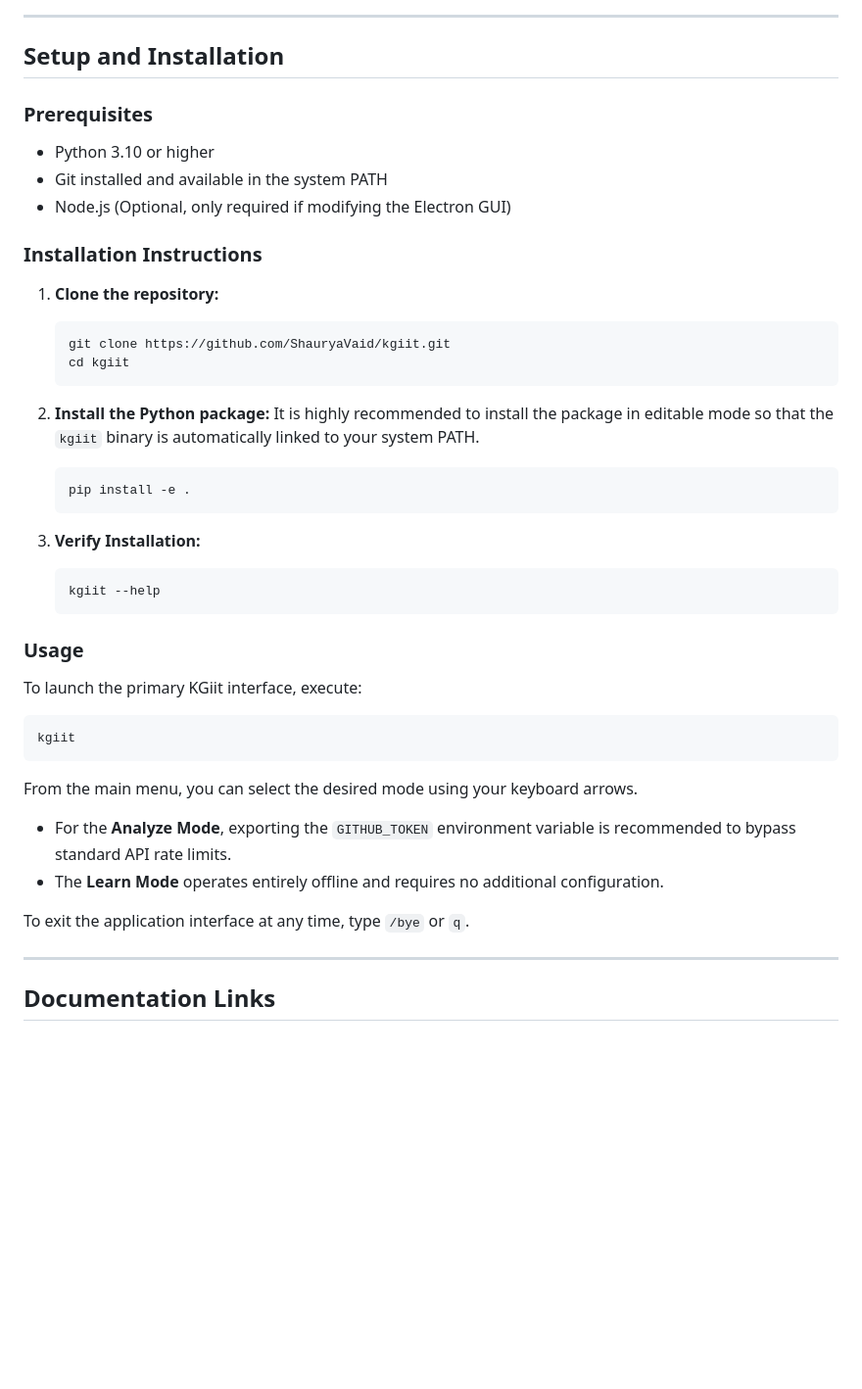
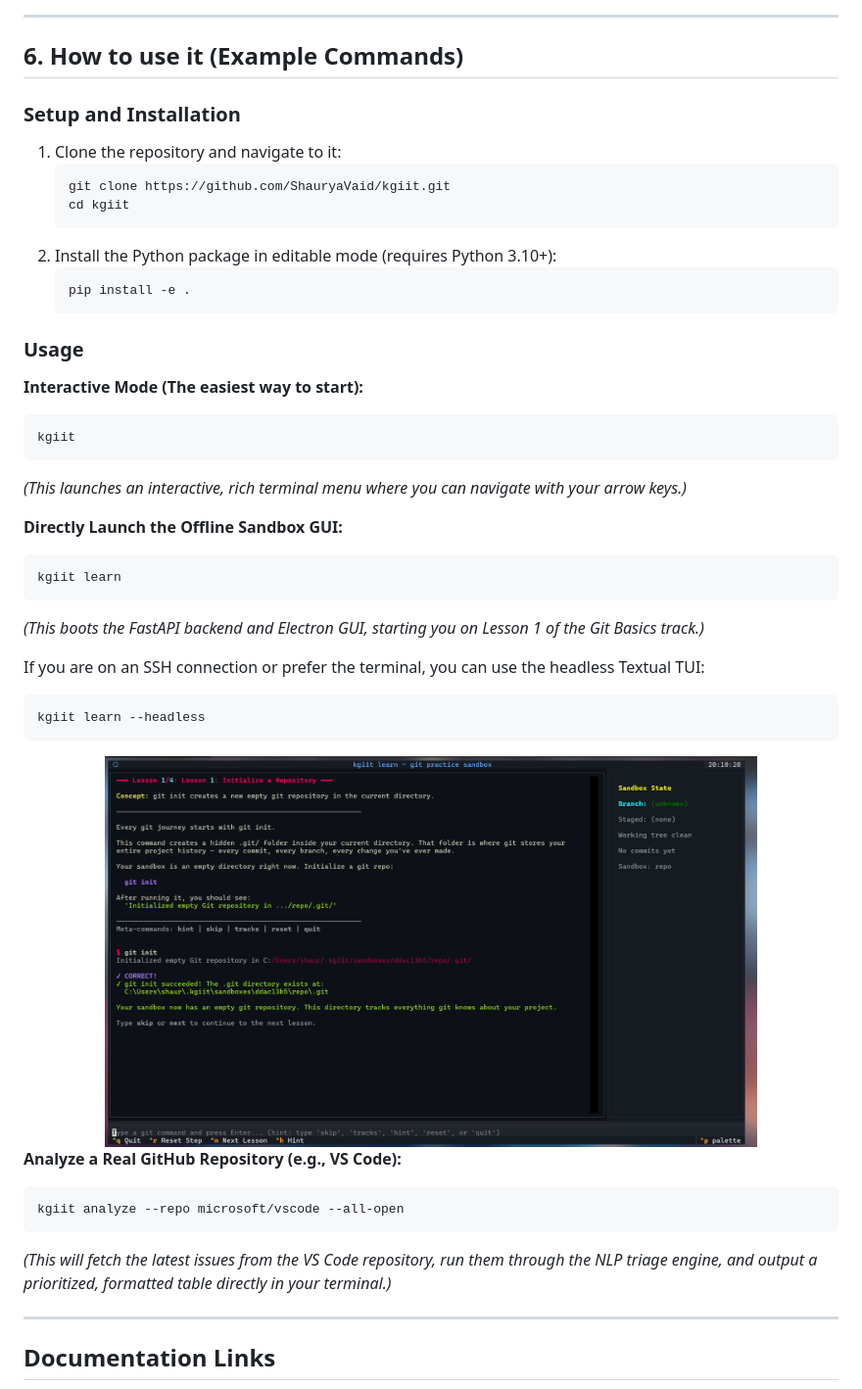
Before and after one commit to ShauryaVaid/kgiit, a Markdown page: README.md, the part around the change printed below. Shown: that part at 98% size. Rendered like a GitHub page; pictures changed too: assets/images/learn-tui.png (added); blank space fills up the shorter version.

````diff
--- a/README.md
+++ b/README.md
@@ -123,44 +99,46 @@ flowchart LR
 
 ---
 
-## Setup and Installation
+## 6. How to use it (Example Commands)
 
-### Prerequisites
-- Python 3.10 or higher
-- Git installed and available in the system PATH
-- Node.js (Optional, only required if modifying the Electron GUI)
-
-### Installation Instructions
-
-1. **Clone the repository:**
+### Setup and Installation
+1. Clone the repository and navigate to it:
    ```bash
    git clone https://github.com/ShauryaVaid/kgiit.git
    cd kgiit
    ```
-
-2. **Install the Python package:**
-   It is highly recommended to install the package in editable mode so that the `kgiit` binary is automatically linked to your system PATH.
+2. Install the Python package in editable mode (requires Python 3.10+):
    ```bash
    pip install -e .
    ```
 
-3. **Verify Installation:**
-   ```bash
-   kgiit --help
-   ```
-
 ### Usage
 
-To launch the primary KGiit interface, execute:
+**Interactive Mode (The easiest way to start):**
 ```bash
 kgiit
 ```
+*(This launches an interactive, rich terminal menu where you can navigate with your arrow keys.)*
 
-From the main menu, you can select the desired mode using your keyboard arrows.
-- For the **Analyze Mode**, exporting the `GITHUB_TOKEN` environment variable is recommended to bypass standard API rate limits.
-- The **Learn Mode** operates entirely offline and requires no additional configuration.
+**Directly Launch the Offline Sandbox GUI:**
+```bash
+kgiit learn
+```
+*(This boots the FastAPI backend and Electron GUI, starting you on Lesson 1 of the Git Basics track.)*
 
-To exit the application interface at any time, type `/bye` or `q`.
+If you are on an SSH connection or prefer the terminal, you can use the headless Textual TUI:
+```bash
+kgiit learn --headless
+```
+<div align="center">
+  <img src="assets/images/learn-tui.png" alt="Headless TUI Learn Mode" width="80%">
+</div>
+
+**Analyze a Real GitHub Repository (e.g., VS Code):**
+```bash
+kgiit analyze --repo microsoft/vscode --all-open
+```
+*(This will fetch the latest issues from the VS Code repository, run them through the NLP triage engine, and output a prioritized, formatted table directly in your terminal.)*
 
 ---
 
````
Also changed, not shown: other parts of README.md (+51 -75 lines), assets/images/gui-git-log.png (added), assets/images/learn-gui-hints.png (added), 3 other files.
